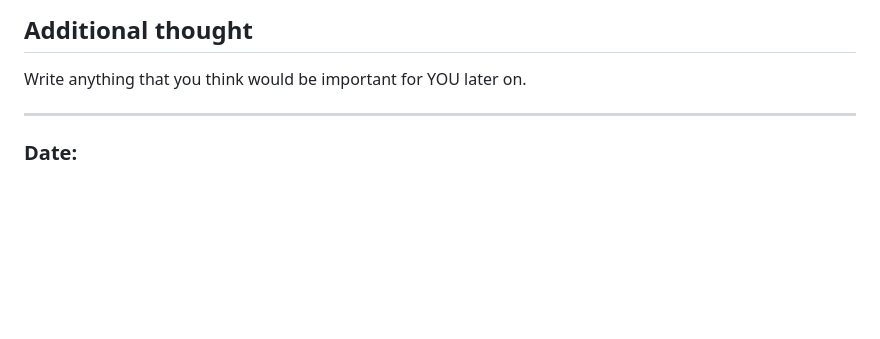
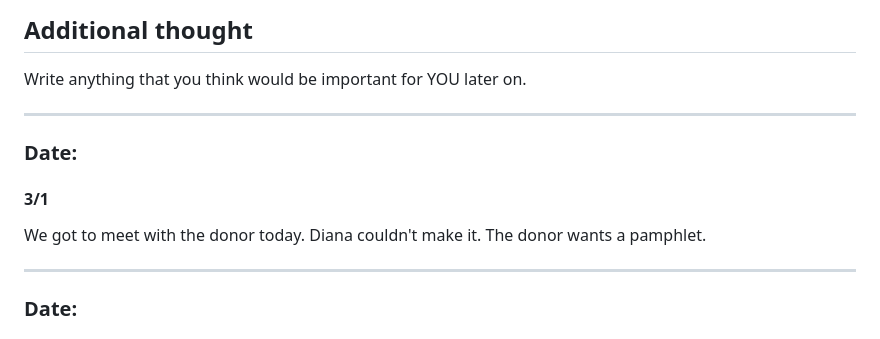
Before and after one commit to kendall-beaver/misinformation-study, a Markdown page: analysis/logs/log_kendallbeaver.md, the part around the change. GitHub-like rendering; blank space fills up the shorter version.

```diff
--- a/analysis/logs/log_kendallbeaver.md
+++ b/analysis/logs/log_kendallbeaver.md
@@ -23,6 +23,12 @@ Something that was challenging that could be worked on, such as anything that wa
 
 ## Additional thought
 Write anything that you think would be important for YOU later on.
+
+---
+### Date:
+#### 3/1
+
+We got to meet with the donor today. Diana couldn't make it. The donor wants a pamphlet.
 
 ---
 
```
